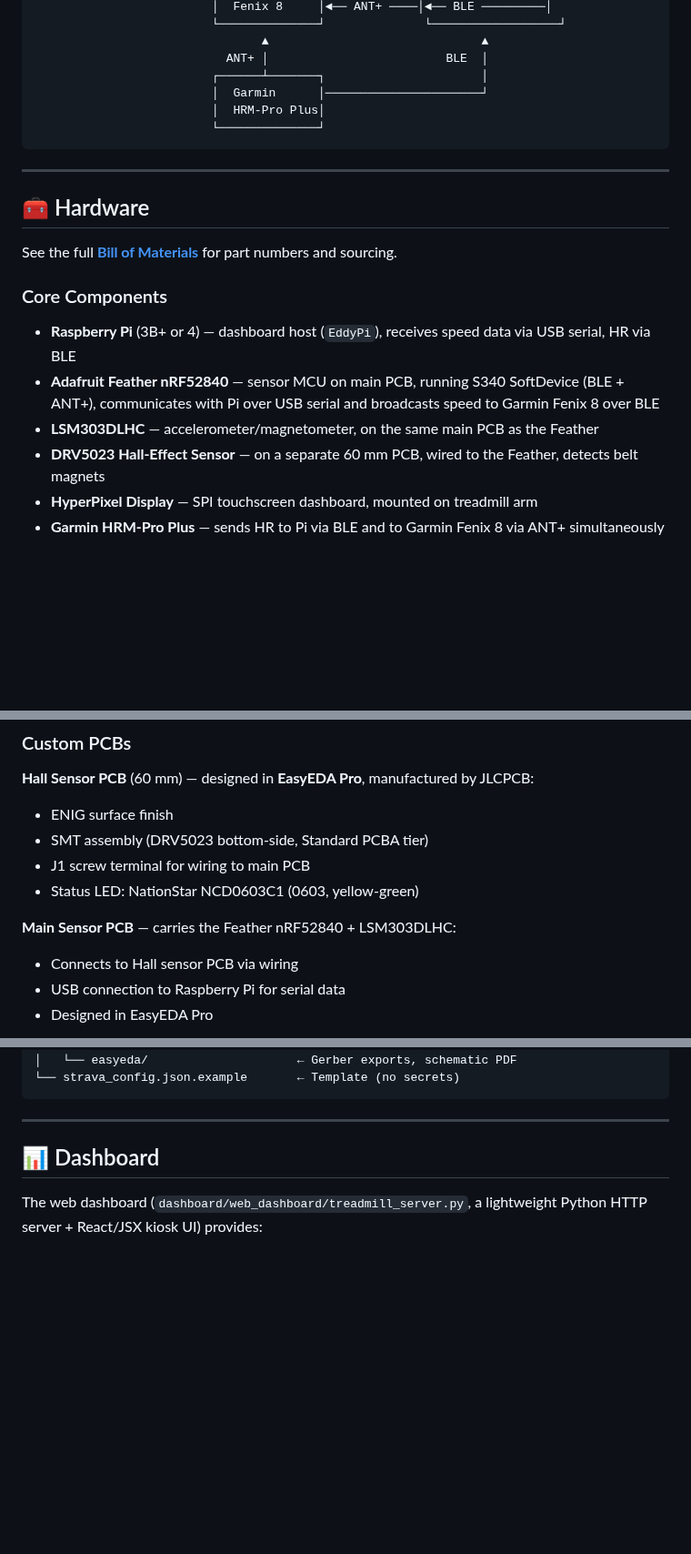
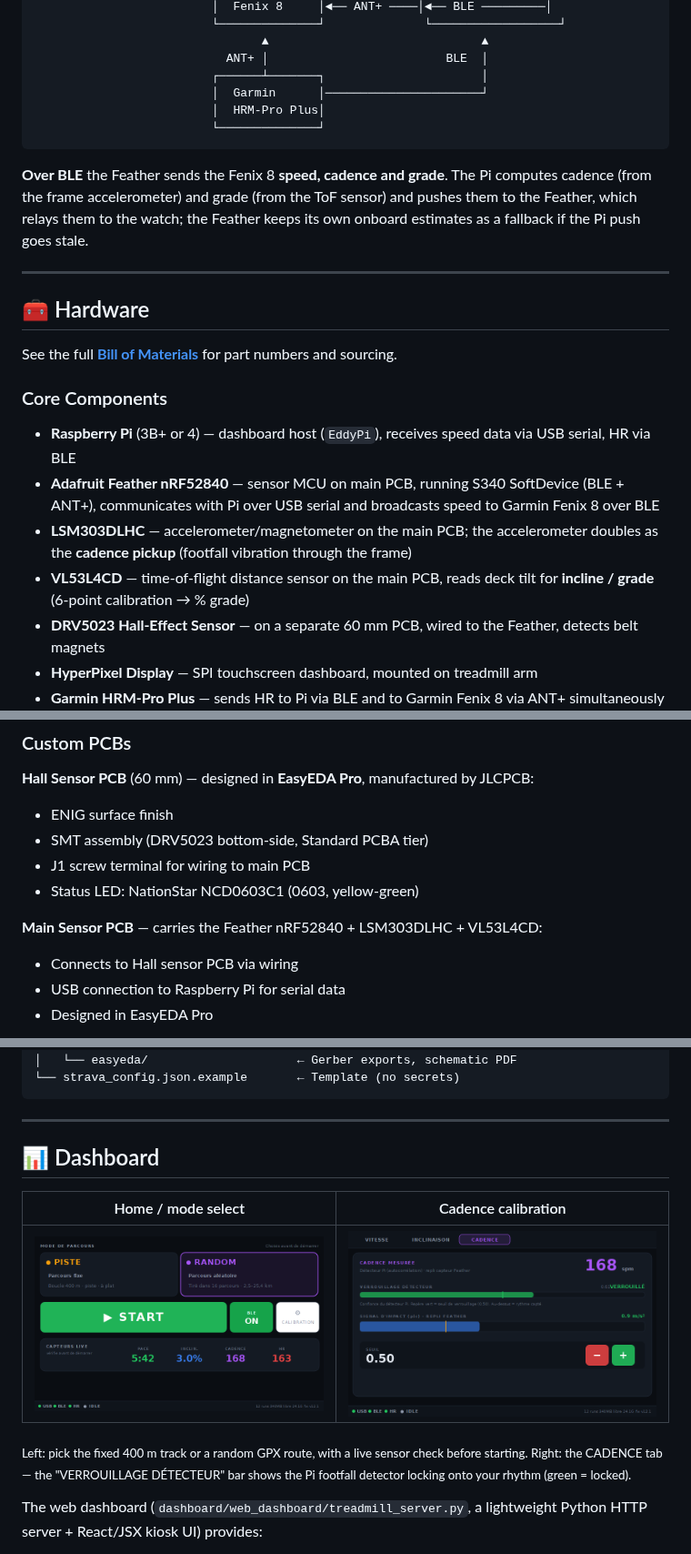
Before and after one commit to eddyCG42/treadmill-sensor, a Markdown page: README.md, 3 parts joined by grey strips. Shown at 91% size. GitHub-like rendering; pictures changed too: docs/images/cadence-calibration.png (added), docs/images/home.png (added); blank space fills up the shorter version.

````diff
--- a/README.md
+++ b/README.md
@@ -53,6 +56,11 @@
                          └──────────────┘
 ```
 
+**Over BLE** the Feather sends the Fenix 8 **speed, cadence and grade**. The Pi
+computes cadence (from the frame accelerometer) and grade (from the ToF sensor)
+and pushes them to the Feather, which relays them to the watch; the Feather keeps
+its own onboard estimates as a fallback if the Pi push goes stale.
+
 ---
 
 ## 🧰 Hardware
@@ -63,7 +71,8 @@ See the full **[Bill of Materials](docs/BOM.md)** for part numbers and sourcing.
 
 - **Raspberry Pi** (3B+ or 4) — dashboard host (`EddyPi`), receives speed data via USB serial, HR via BLE
 - **Adafruit Feather nRF52840** — sensor MCU on main PCB, running S340 SoftDevice (BLE + ANT+), communicates with Pi over USB serial and broadcasts speed to Garmin Fenix 8 over BLE
-- **LSM303DLHC** — accelerometer/magnetometer, on the same main PCB as the Feather
+- **LSM303DLHC** — accelerometer/magnetometer on the main PCB; the accelerometer doubles as the **cadence pickup** (footfall vibration through the frame)
+- **VL53L4CD** — time-of-flight distance sensor on the main PCB, reads deck tilt for **incline / grade** (6-point calibration → % grade)
 - **DRV5023 Hall-Effect Sensor** — on a separate 60 mm PCB, wired to the Feather, detects belt magnets
 - **HyperPixel Display** — SPI touchscreen dashboard, mounted on treadmill arm
 - **Garmin HRM-Pro Plus** — sends HR to Pi via BLE and to Garmin Fenix 8 via ANT+ simultaneously
@@ -77,7 +86,7 @@ See the full **[Bill of Materials](docs/BOM.md)** for part numbers and sourcing.
 - J1 screw terminal for wiring to main PCB
 - Status LED: NationStar NCD0603C1 (0603, yellow-green)
 
-**Main Sensor PCB** — carries the Feather nRF52840 + LSM303DLHC:
+**Main Sensor PCB** — carries the Feather nRF52840 + LSM303DLHC + VL53L4CD:
 - Connects to Hall sensor PCB via wiring
 - USB connection to Raspberry Pi for serial data
 - Designed in EasyEDA Pro
@@ -188,8 +197,13 @@ treadmill-sensor/
 
 ## 📊 Dashboard
 
-<!-- TODO: Add screenshot of the dashboard UI -->
-<!-- ![Dashboard Screenshot](docs/images/dashboard-screenshot.png) -->
+| Home / mode select | Cadence calibration |
+|---|---|
+| ![Home screen](docs/images/home.png) | ![Cadence calibration](docs/images/cadence-calibration.png) |
+
+<sub>Left: pick the fixed 400 m track or a random GPX route, with a live sensor
+check before starting. Right: the CADENCE tab — the "VERROUILLAGE DÉTECTEUR" bar
+shows the Pi footfall detector locking onto your rhythm (green = locked).</sub>
 
 The web dashboard (`dashboard/web_dashboard/treadmill_server.py`, a lightweight
 Python HTTP server + React/JSX kiosk UI) provides:
````
Also changed, not shown: other parts of README.md (+14 -11 lines), docs/images/cockpit.png (added), 3 other files.
